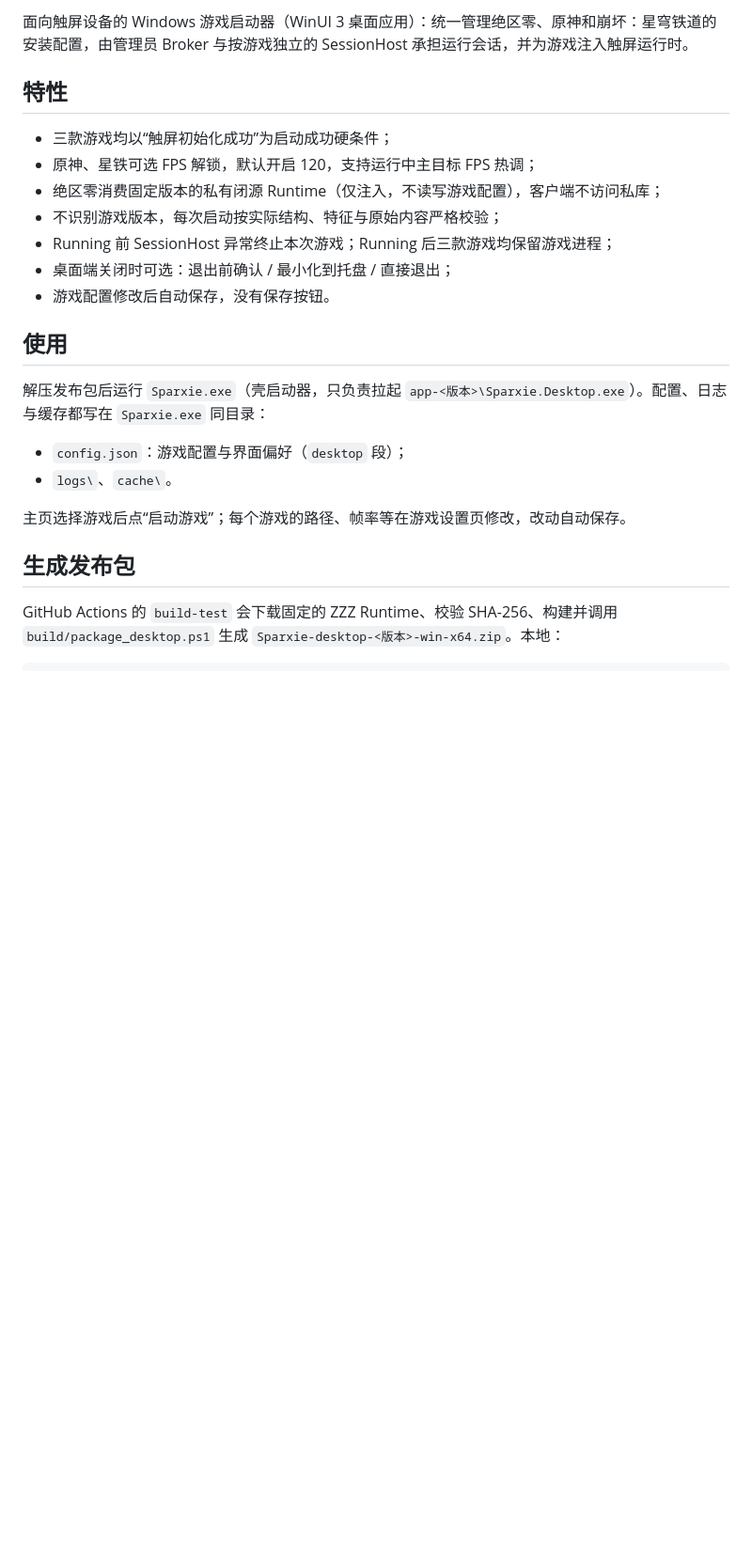
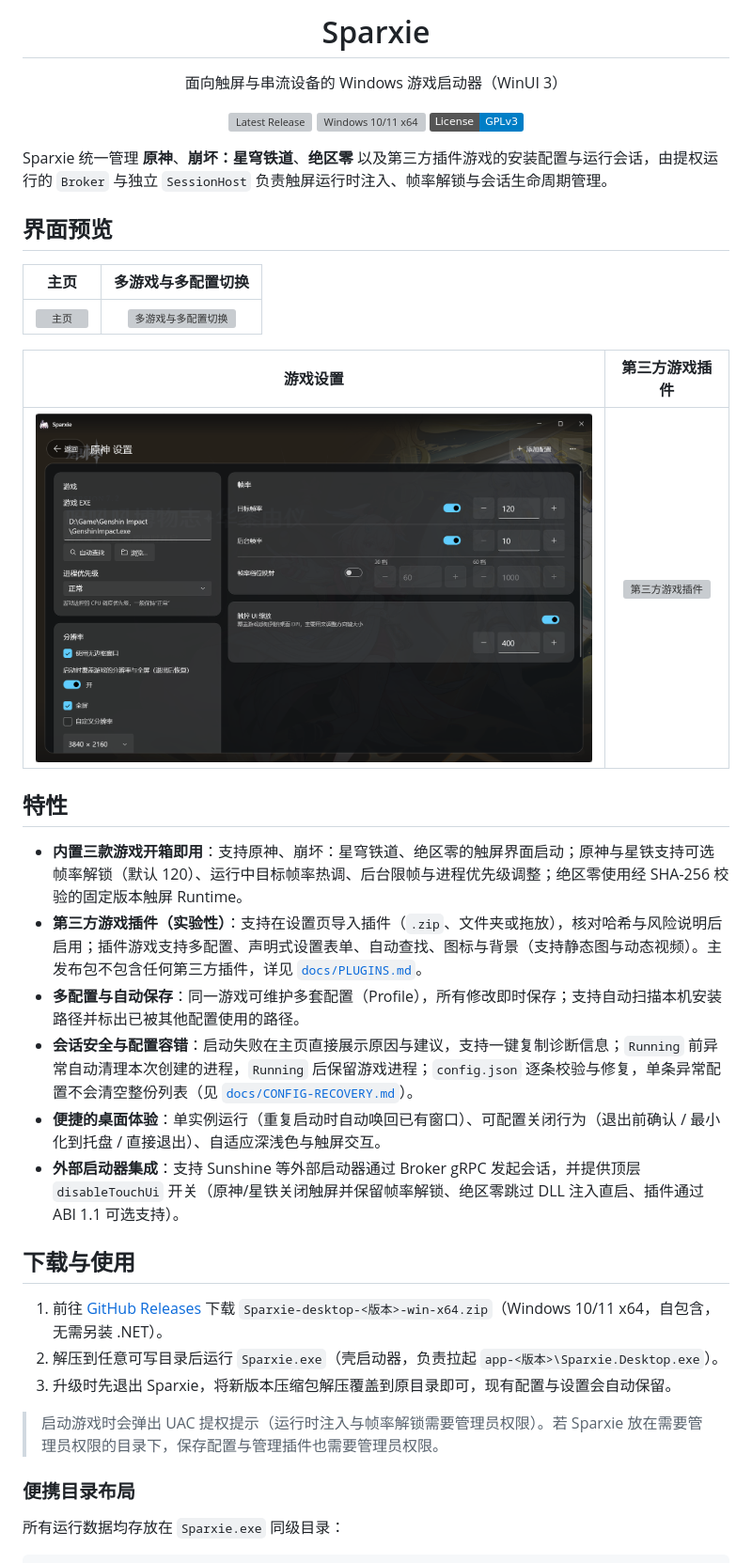
Before and after one commit to ShadowLemoon/Sparxie, a Markdown page: README.md, the part around one of its changes. Shown at 94% size. GitHub-like rendering; pictures changed too: assets/screenshots/profile-settings.png (added); badges without logos; blank space fills up the shorter version; grey boxes are pictures that could not be loaded.

Commit message:
docs: 更新 README 并补充界面预览截图

````diff
--- a/README.md
+++ b/README.md
@@ -2,27 +4,51 @@
 
-面向触屏设备的 Windows 游戏启动器（WinUI 3 桌面应用）：统一管理绝区零、原神和崩坏：星穹铁道的安装配置，由管理员 Broker 与按游戏独立的 SessionHost 承担运行会话，并为游戏注入触屏运行时。
+<h1 align="center">Sparxie</h1>
+
+<p align="center">
+  面向触屏与串流设备的 Windows 游戏启动器（WinUI 3）
+</p>
+
+<p align="center">
+  <a href="https://github.com/sparxie-dev/Sparxie/releases/latest">
+    <img src="https://img.shields.io/github/v/release/sparxie-dev/Sparxie?display_name=tag&label=Release" alt="Latest Release">
+  </a>
+  <img src="https://img.shields.io/badge/Platform-Windows%2010%2F11%20x64-0078D6" alt="Windows 10/11 x64">
+  <a href="LICENSE">
+    <img src="https://img.shields.io/badge/License-GPLv3-blue" alt="License: GPLv3">
+  </a>
+</p>
+
+Sparxie 统一管理 **原神**、**崩坏：星穹铁道**、**绝区零** 以及第三方插件游戏的安装配置与运行会话，由提权运行的 `Broker` 与独立 `SessionHost` 负责触屏运行时注入、帧率解锁与会话生命周期管理。
+
+## 界面预览
+
+| 主页 | 多游戏与多配置切换 |
+| :---: | :---: |
+| ![主页](assets/screenshots/home.png) | ![多游戏与多配置切换](assets/screenshots/game-switcher.png) |
+
+| 游戏设置 | 第三方游戏插件 |
+| :---: | :---: |
+| ![游戏设置](assets/screenshots/profile-settings.png) | ![第三方游戏插件](assets/screenshots/plugins.png) |
 
 ## 特性
 
-- 三款游戏均以“触屏初始化成功”为启动成功硬条件；
-- 原神、星铁可选 FPS 解锁，默认开启 120，支持运行中主目标 FPS 热调；
-- 绝区零消费固定版本的私有闭源 Runtime（仅注入，不读写游戏配置），客户端不访问私库；
-- 不识别游戏版本，每次启动按实际结构、特征与原始内容严格校验；
-- Running 前 SessionHost 异常终止本次游戏；Running 后三款游戏均保留游戏进程；
-- 桌面端关闭时可选：退出前确认 / 最小化到托盘 / 直接退出；
-- 游戏配置修改后自动保存，没有保存按钮。
+- **内置三款游戏开箱即用**：支持原神、崩坏：星穹铁道、绝区零的触屏界面启动；原神与星铁支持可选帧率解锁（默认 120）、运行中目标帧率热调、后台限帧与进程优先级调整；绝区零使用经 SHA-256 校验的固定版本触屏 Runtime。
+- **第三方游戏插件（实验性）**：支持在设置页导入插件（`.zip`、文件夹或拖放），核对哈希与风险说明后启用；插件游戏支持多配置、声明式设置表单、自动查找、图标与背景（支持静态图与动态视频）。主发布包不包含任何第三方插件，详见 [`docs/PLUGINS.md`](docs/PLUGINS.md)。
+- **多配置与自动保存**：同一游戏可维护多套配置（Profile），所有修改即时保存；支持自动扫描本机安装路径并标出已被其他配置使用的路径。
+- **会话安全与配置容错**：启动失败在主页直接展示原因与建议，支持一键复制诊断信息；`Running` 前异常自动清理本次创建的进程，`Running` 后保留游戏进程；`config.json` 逐条校验与修复，单条异常配置不会清空整份列表（见 [`docs/CONFIG-RECOVERY.md`](docs/CONFIG-RECOVERY.md)）。
+- **便捷的桌面体验**：单实例运行（重复启动时自动唤回已有窗口）、可配置关闭行为（退出前确认 / 最小化到托盘 / 直接退出）、自适应深浅色与触屏交互。
+- **外部启动器集成**：支持 Sunshine 等外部启动器通过 Broker gRPC 发起会话，并提供顶层 `disableTouchUi` 开关（原神/星铁关闭触屏并保留帧率解锁、绝区零跳过 DLL 注入直启、插件通过 ABI 1.1 可选支持）。
 
-## 使用
+## 下载与使用
 
-解压发布包后运行 `Sparxie.exe`（壳启动器，只负责拉起 `app-<版本>\Sparxie.Desktop.exe`）。配置、日志与缓存都写在 `Sparxie.exe` 同目录：
+1. 前往 [GitHub Releases](https://github.com/sparxie-dev/Sparxie/releases/latest) 下载 `Sparxie-desktop-<版本>-win-x64.zip`（Windows 10/11 x64，自包含，无需另装 .NET）。
+2. 解压到任意可写目录后运行 `Sparxie.exe`（壳启动器，负责拉起 `app-<版本>\Sparxie.Desktop.exe`）。
+3. 升级时先退出 Sparxie，将新版本压缩包解压覆盖到原目录即可，现有配置与设置会自动保留。
 
-- `config.json`：游戏配置与界面偏好（`desktop` 段）；
-- `logs\`、`cache\`。
+> 启动游戏时会弹出 UAC 提权提示（运行时注入与帧率解锁需要管理员权限）。若 Sparxie 放在需要管理员权限的目录下，保存配置与管理插件也需要管理员权限。
 
-主页选择游戏后点“启动游戏”；每个游戏的路径、帧率等在游戏设置页修改，改动自动保存。
+### 便携目录布局
 
-## 生成发布包
-
-GitHub Actions 的 `build-test` 会下载固定的 ZZZ Runtime、校验 SHA-256、构建并调用 `build/package_desktop.ps1` 生成 `Sparxie-desktop-<版本>-win-x64.zip`。本地：
+所有运行数据均存放在 `Sparxie.exe` 同级目录：
 
 ```text
````
Also changed, not shown: other parts of README.md (+70 -27 lines), 3 other files.
